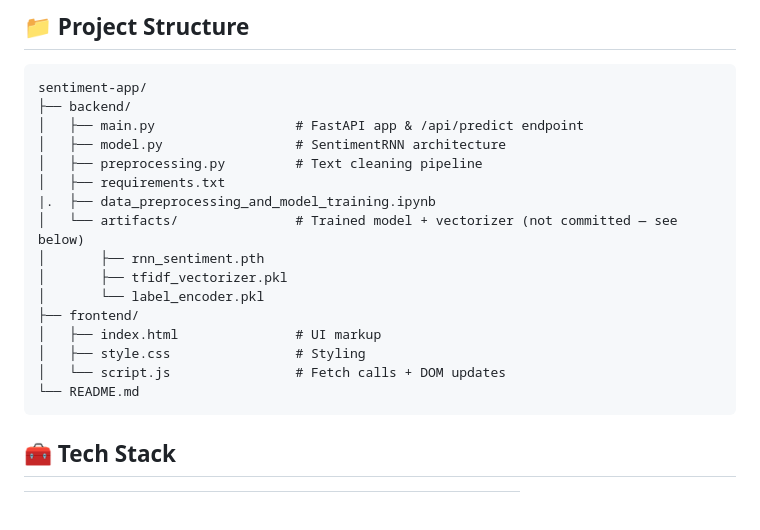
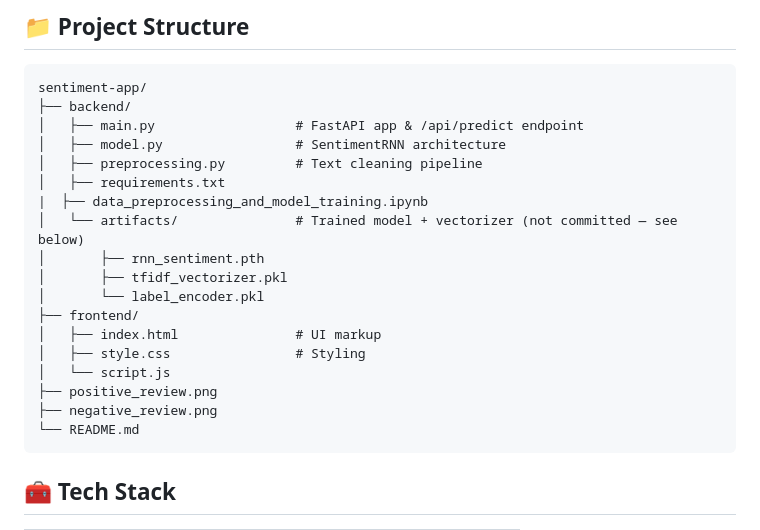
Before and after one commit to zakir-maswani/Movie-Sentiment-Analysis-with-RNN, a Markdown page: README.md, the part around the change. Drawn GitHub-style; blank space fills up the shorter version.

Commit message:
Fix formatting in README.md for file listings

````diff
--- a/README.md
+++ b/README.md
@@ -61,7 +61,7 @@ sentiment-app/
 │   ├── model.py                 # SentimentRNN architecture
 │   ├── preprocessing.py         # Text cleaning pipeline
 │   ├── requirements.txt
-|.  ├── data_preprocessing_and_model_training.ipynb
+|  ├── data_preprocessing_and_model_training.ipynb
 │   └── artifacts/               # Trained model + vectorizer (not committed — see below)
 │       ├── rnn_sentiment.pth
 │       ├── tfidf_vectorizer.pkl
@@ -69,7 +69,9 @@ sentiment-app/
 ├── frontend/
 │   ├── index.html               # UI markup
 │   ├── style.css                # Styling
-│   └── script.js                # Fetch calls + DOM updates
+│   └── script.js
+├── positive_review.png
+├── negative_review.png
 └── README.md
 ```
 
````
